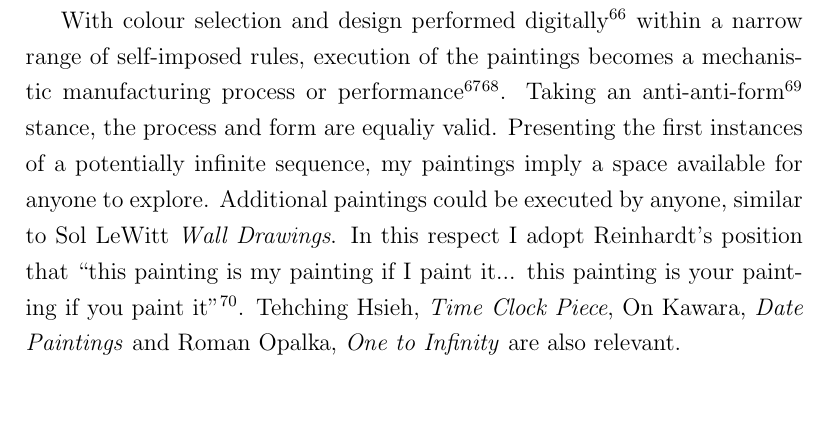
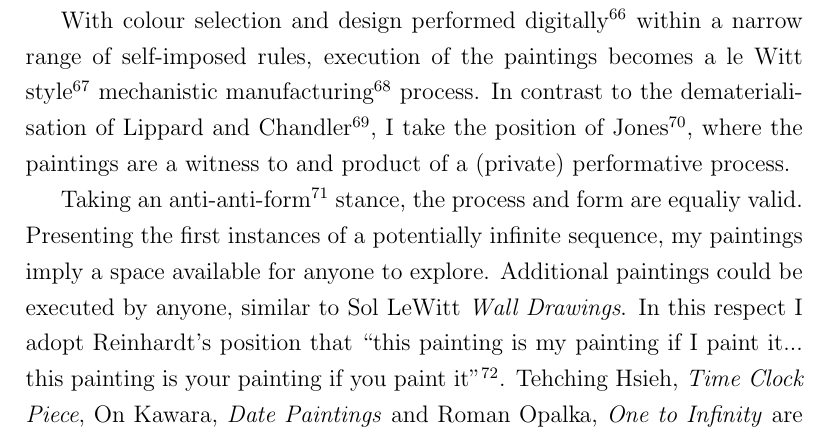
Before and after one commit to grantaj/we-are-all-machines, a LaTeX paper (main.tex): part of page 11 of 28, cut so that both start at the same text, the shorter picture padded with empty space. Compiled offline with pdfLaTeX.

Commit message:
more citations

```diff
--- a/main.tex
+++ b/main.tex
@@ -341,13 +344,18 @@ condition of being engaged.''\cite[p. 20]{sennett2008craftsman}.
-Conversely, Singermann notes recent preference for theory over craft in
-art higher education.\cite[p. 23-27]{singerman1999artist}
-
 With colour selection and design performed digitally\footnote{Thus my
   conceptual and decision making process inhabits the digital realm,
   while execution and presentation transitions to the physical world.}
 within a narrow range of self-imposed rules, execution of the
-paintings becomes a mechanistic manufacturing process or
-performance~\cite[Sentence
-\#28]{LeWitt1969Sentences}\cite{Jones1998BodyArt,LippardChandler1968Dematerialization,lippard1973sixyears}. Taking
+paintings becomes a le Witt style~\cite[Sentence
+\#28]{LeWitt1969Sentences} mechanistic manufacturing\footnote{The
+  etymology of manufacture is Latin \emph{manu} (hand) and
+  \emph{facere} to make.} process. In contrast to the
+dematerialisation of Lippard and
+Chandler\cite{LippardChandler1968Dematerialization,lippard1973sixyears},
+I take the position of Jones\cite[pp. 12-13]{Jones1998BodyArt}, where
+the paintings are a witness to and product of a (private) performative
+process.
+
+Taking
 an anti-anti-form~\cite{Morris1968AntiForm} stance, the process and
 form are equaliy valid.  Presenting the first instances of a
 potentially infinite sequence, my paintings imply a space available
```
Also changed, not shown: main.tex (11 more changed lines).
